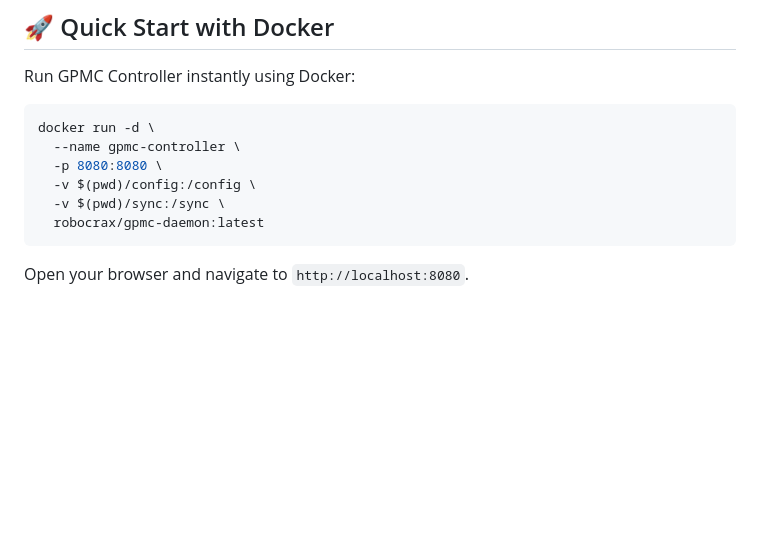
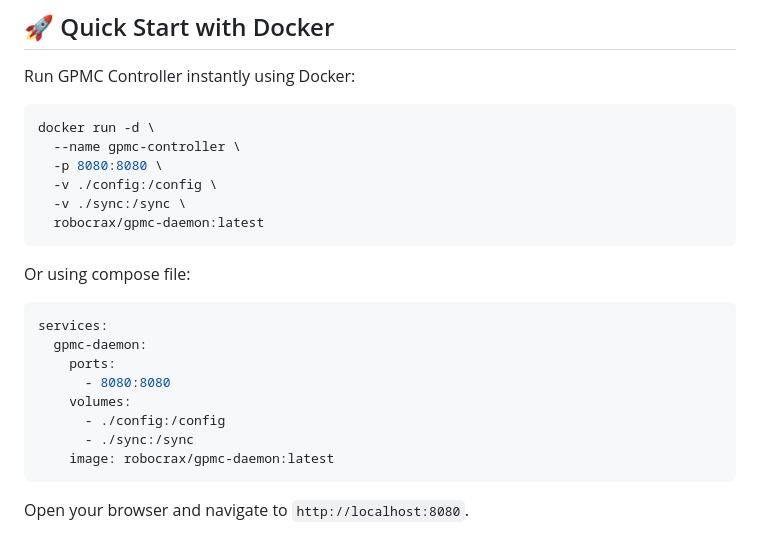
Before and after one commit to robocrax/gpmc-daemon, a Markdown page: README.md, the part around one of its changes. Rendered like a GitHub page; blank space fills up the shorter version.

Commit message:
Update README with new images and Docker Compose
Updated screenshots with new image links and added Docker Compose instructions.

````diff
--- a/README.md
+++ b/README.md
@@ -42,9 +42,22 @@ Run GPMC Controller instantly using Docker:
 docker run -d \
   --name gpmc-controller \
   -p 8080:8080 \
-  -v $(pwd)/config:/config \
-  -v $(pwd)/sync:/sync \
+  -v ./config:/config \
+  -v ./sync:/sync \
   robocrax/gpmc-daemon:latest
+```
+
+Or using compose file:
+
+```yaml
+services:
+  gpmc-daemon:
+    ports:
+      - 8080:8080
+    volumes:
+      - ./config:/config
+      - ./sync:/sync
+    image: robocrax/gpmc-daemon:latest
 ```
 
 Open your browser and navigate to `http://localhost:8080`.
````
Also changed, not shown: other parts of README.md (+2 -2 lines).
